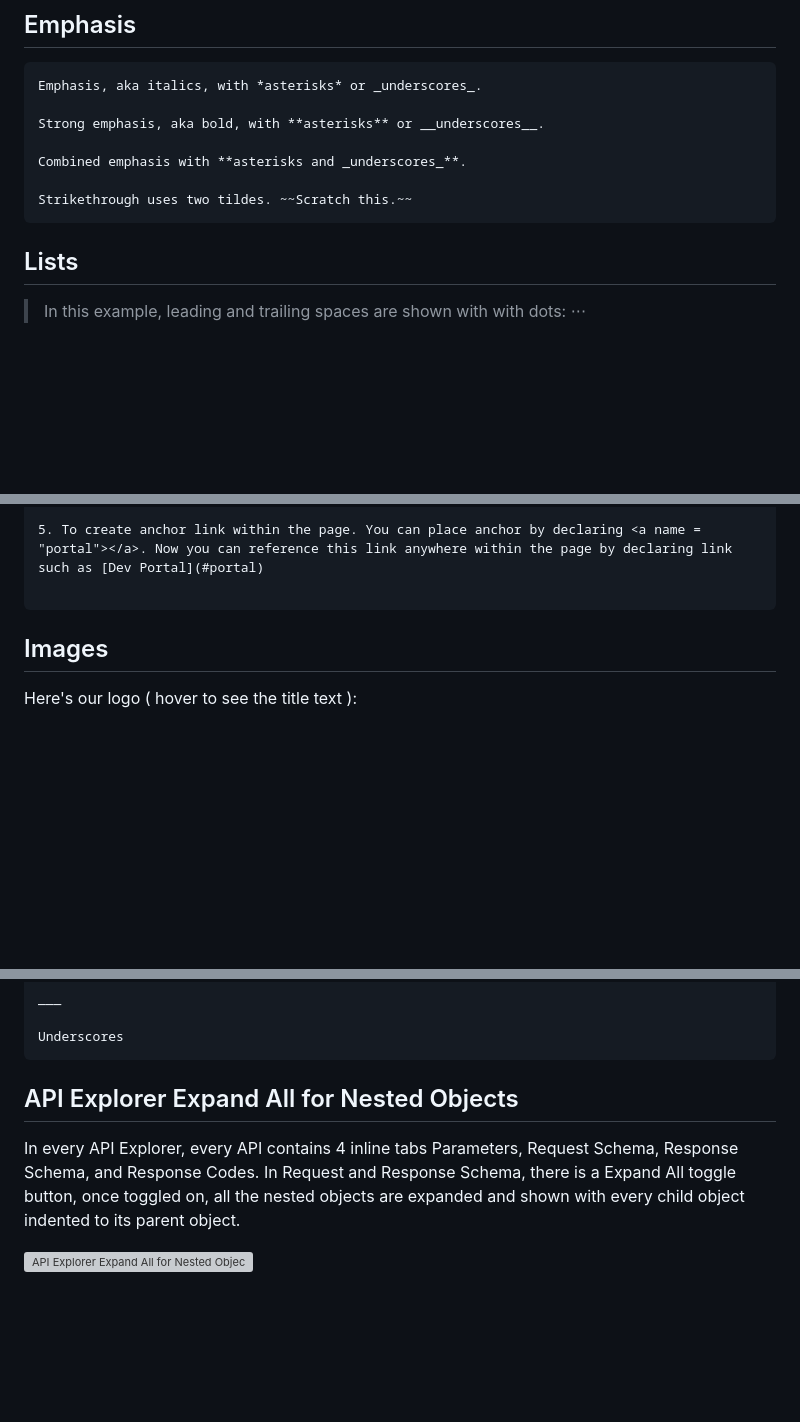
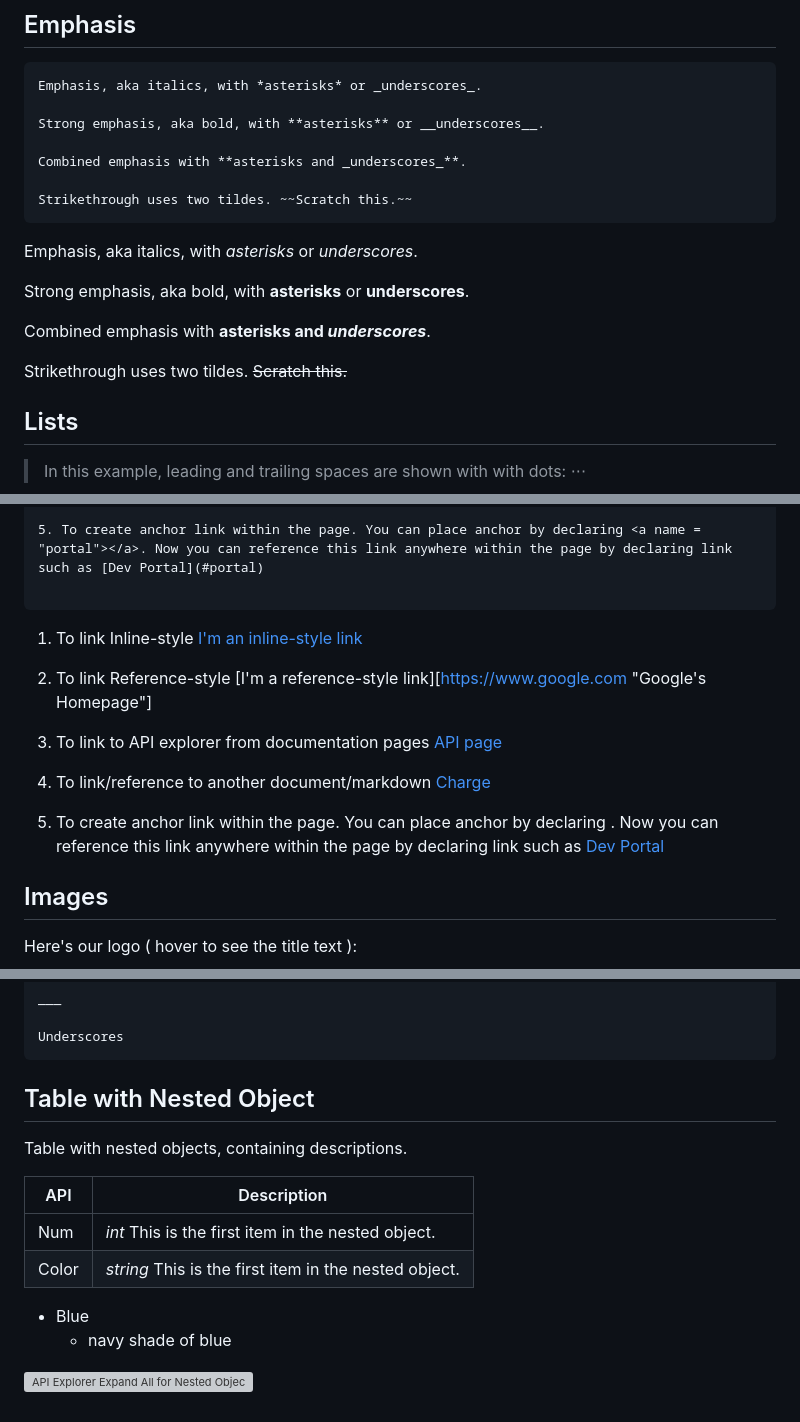
Before and after one commit to Fiserv/developer-studio-support, a Markdown page: docs/md/basic-syntax.md, 3 parts joined by grey strips. GitHub-like rendering; blank space fills up the shorter version; grey boxes are pictures that could not be loaded.

Commit message:
PORT-7378: Table with nested object

````diff
--- a/docs/md/basic-syntax.md
+++ b/docs/md/basic-syntax.md
@@ -37,6 +37,13 @@ Combined emphasis with **asterisks and _underscores_**.
 
 Strikethrough uses two tildes. ~~Scratch this.~~
 ```
+Emphasis, aka italics, with *asterisks* or _underscores_.
+
+Strong emphasis, aka bold, with **asterisks** or __underscores__.
+
+Combined emphasis with **asterisks and _underscores_**.
+
+Strikethrough uses two tildes. ~~Scratch this.~~
 
 ## Lists
 
@@ -72,6 +79,19 @@ Different ways to create links.
 5. To create anchor link within the page. You can place anchor by declaring <a name = "portal"></a>. Now you can reference this link anywhere within the page by declaring link such as [Dev Portal](#portal)
 
 ```
+1. To link Inline-style
+[I'm an inline-style link](https://www.google.com)
+
+2. To link Reference-style
+[I'm a reference-style link][https://www.google.com "Google's Homepage"]
+
+3. To link to API explorer from documentation pages
+[API page](../api?type=post&path=/v1/apis)
+
+4. To link/reference to another document/markdown
+[Charge](?path=docs/Transactions/Charges.md)
+
+5. To create anchor link within the page. You can place anchor by declaring <a name = "portal"></a>. Now you can reference this link anywhere within the page by declaring link such as [Dev Portal](#portal)
 
 ## Images
 
@@ -151,8 +177,15 @@ ___
 
 Underscores
 ```
-## API Explorer Expand All for Nested Objects
+## Table with Nested Object
 
-In every API Explorer, every API contains 4 inline tabs Parameters, Request Schema, Response Schema, and Response Codes. In Request and Response Schema, there is a Expand All toggle button, once toggled on, all the nested objects are expanded and shown with every child object indented to its parent object.
+Table with nested objects, containing descriptions.
+
+| API | Description |
+|---|---|
+| Num | *int*  This is the first item in the nested object. |
+| Color | *string*  This is the first item in the nested object. |
+   * Blue
+      * navy shade of blue
 
 ![API Explorer Expand All for Nested Objects](../../assets/images/API_Explorer_Expand_All.gif)
````
Also changed, not shown: other parts of docs/md/basic-syntax.md (+6 -0 lines).
